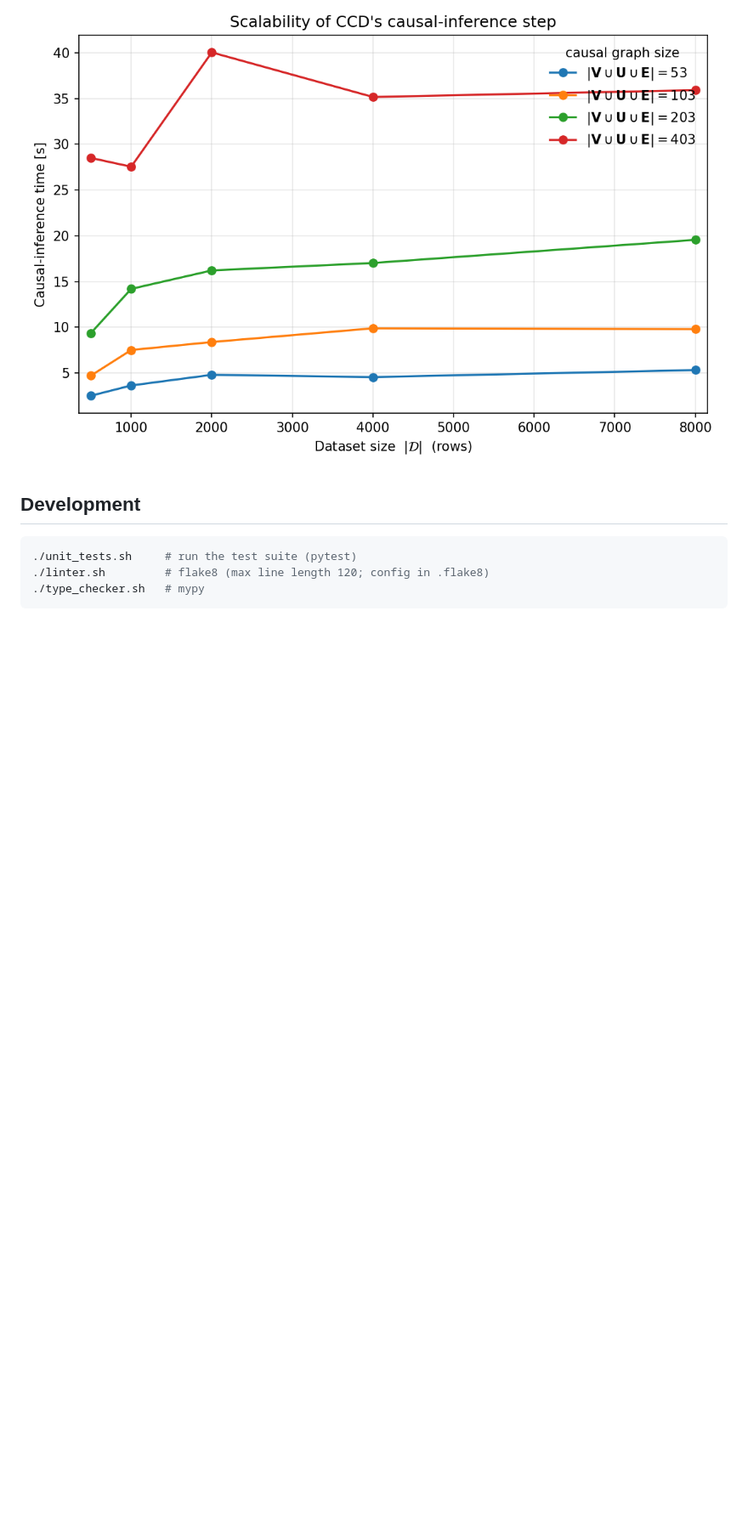
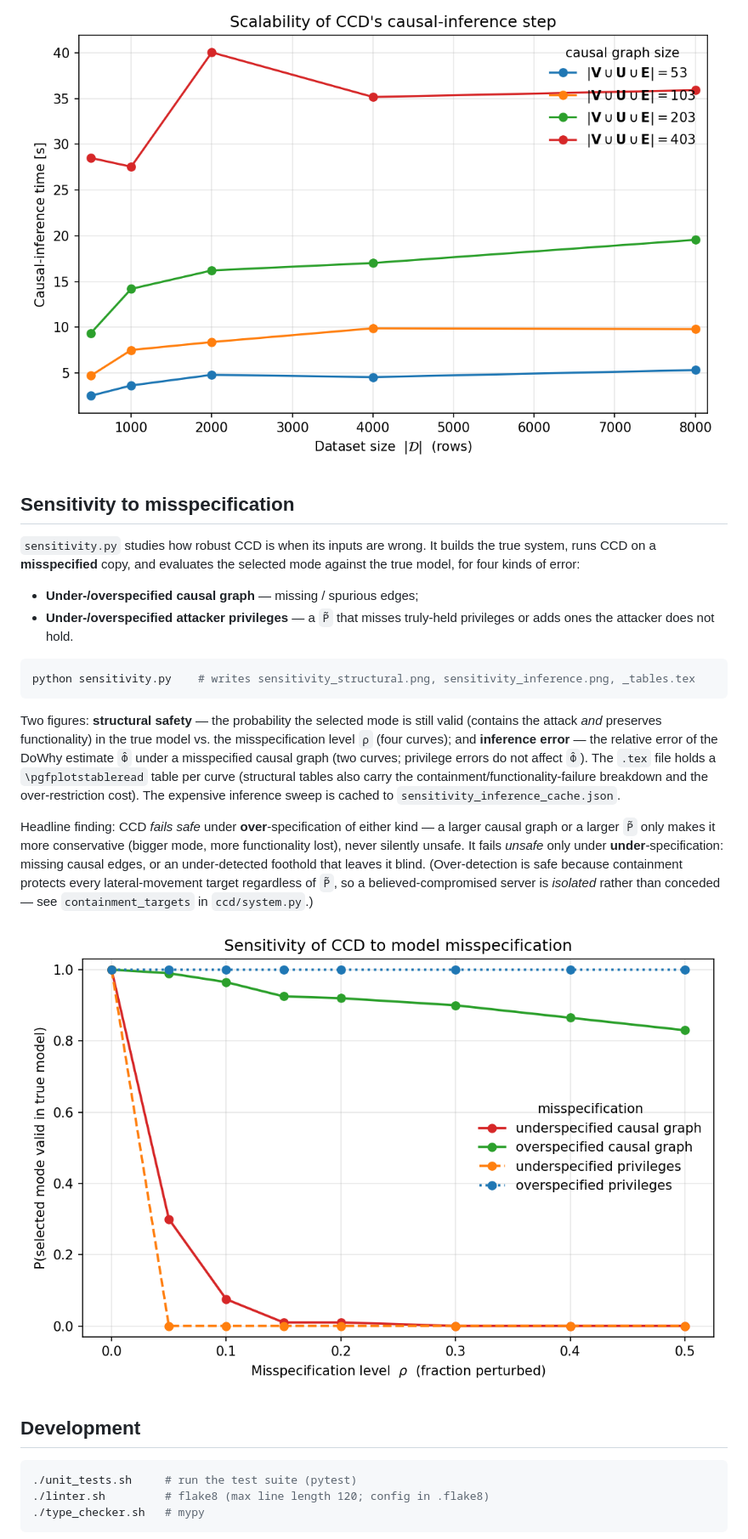
Before and after one commit to Kim-Hammar/ccd, a Markdown page: README.md, the part around the change. Shown at 85% size. Rendered like a GitHub page; pictures changed too: sensitivity_structural.png (added); blank space fills up the shorter version.

Commit message:
Sensitivity analysis

````diff
--- a/README.md
+++ b/README.md
@@ -84,6 +84,38 @@ x = dataset size `|D|` and y = time in seconds.
 
 ![CCD inference scalability](inference_scalability.png)
 
+## Sensitivity to misspecification
+
+`sensitivity.py` studies how robust CCD is when its inputs are wrong. It builds the true
+system, runs CCD on a **misspecified** copy, and evaluates the selected mode against the
+true model, for four kinds of error:
+
+- **Under-/overspecified causal graph** — missing / spurious edges;
+- **Under-/overspecified attacker privileges** — a `P̃` that misses truly-held privileges
+  or adds ones the attacker does not hold.
+
+```bash
+python sensitivity.py    # writes sensitivity_structural.png, sensitivity_inference.png, _tables.tex
+```
+
+Two figures: **structural safety** — the probability the selected mode is still valid
+(contains the attack *and* preserves functionality) in the true model vs. the
+misspecification level `ρ` (four curves); and **inference error** — the relative error of
+the DoWhy estimate `Φ̂` under a misspecified causal graph (two curves; privilege errors do
+not affect `Φ̂`). The `.tex` file holds a `\pgfplotstableread` table per curve (structural
+tables also carry the containment/functionality-failure breakdown and the over-restriction
+cost). The expensive inference sweep is cached to `sensitivity_inference_cache.json`.
+
+Headline finding: CCD *fails safe* under **over**-specification of either kind — a
+larger causal graph or a larger `P̃` only makes it more conservative (bigger mode, more
+functionality lost), never silently unsafe. It fails *unsafe* only under
+**under**-specification: missing causal edges, or an under-detected foothold that leaves it
+blind. (Over-detection is safe because containment protects every lateral-movement target
+regardless of `P̃`, so a believed-compromised server is *isolated* rather than conceded —
+see `containment_targets` in `ccd/system.py`.)
+
+![CCD sensitivity](sensitivity_structural.png)
+
 ## Development
 
 ```bash
````
Also changed, not shown: CLAUDE.md (+15 -3 lines), sensitivity_inference.png (added), 11 other files.
